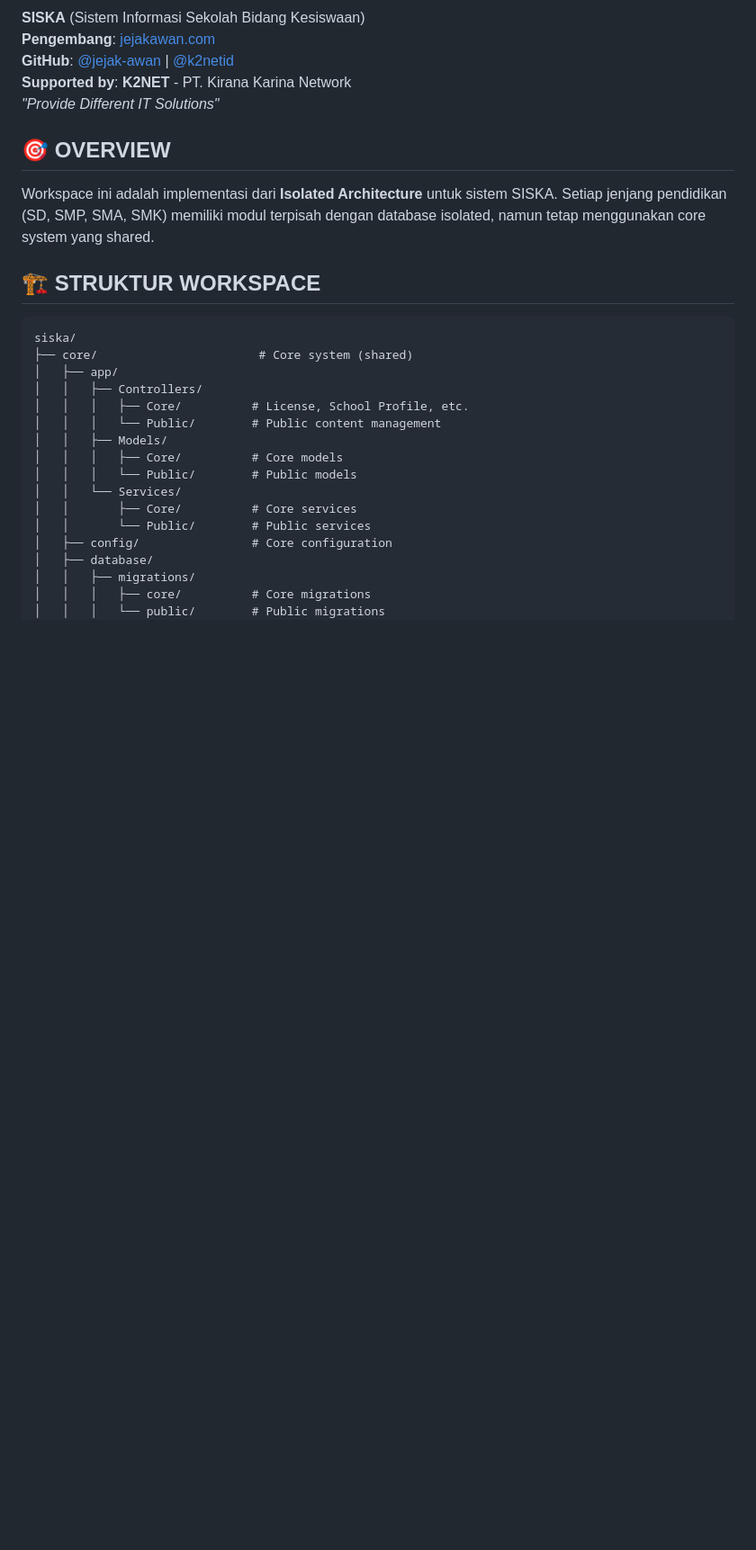
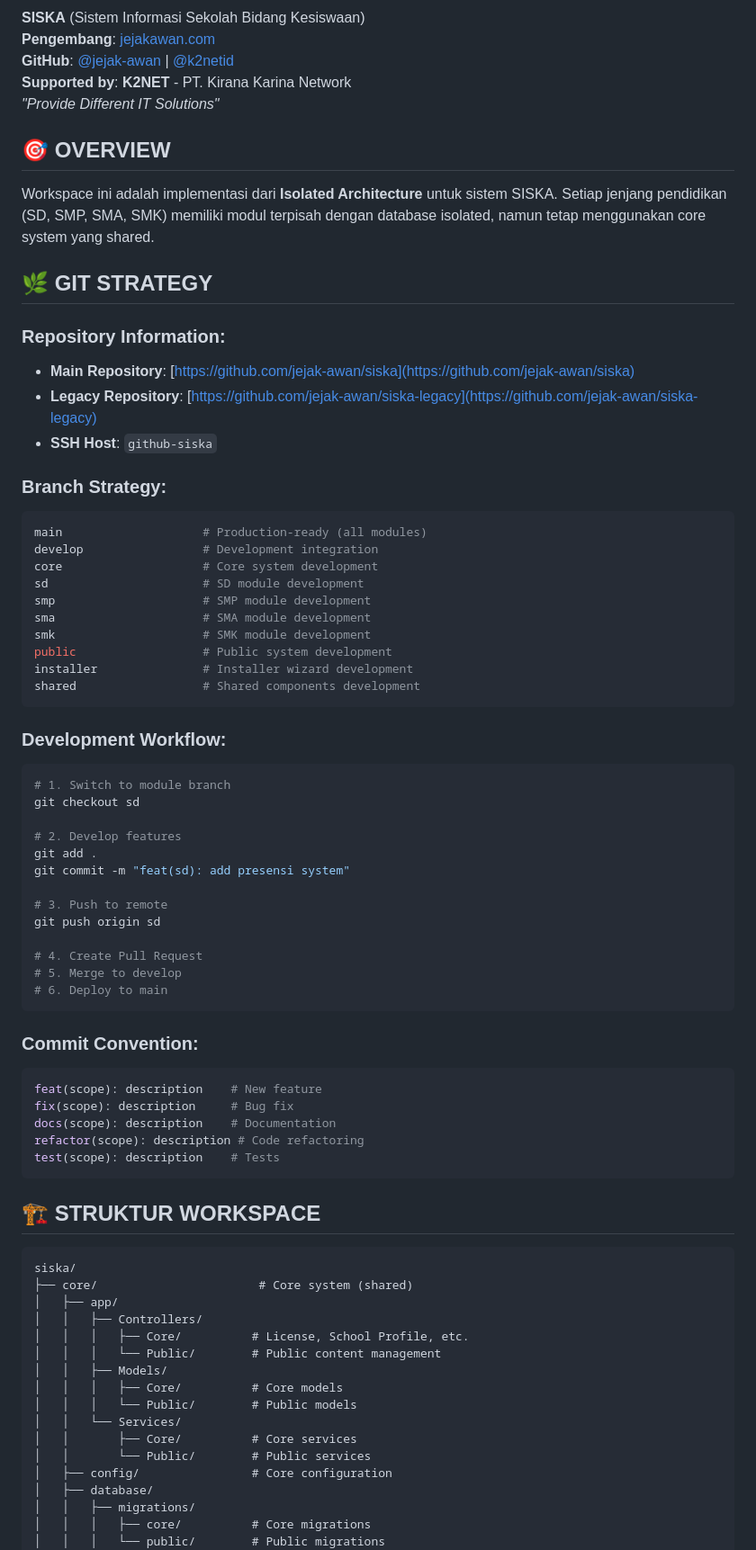
Before and after one commit to jejak-awan/siska, a Markdown page: README.md, the part around the change. Shown: that part at 90% size. Drawn GitHub-style; blank space fills up the shorter version.

Commit message:
docs: add Git Strategy section to README
- Add repository information and links
- Document branch strategy per jenjang
- Include development workflow examples
- Add commit message conventions
- Ensure consistent Git workflow across all agents

````diff
--- a/README.md
+++ b/README.md
@@ -11,6 +11,53 @@
 ## 🎯 **OVERVIEW**
 
 Workspace ini adalah implementasi dari **Isolated Architecture** untuk sistem SISKA. Setiap jenjang pendidikan (SD, SMP, SMA, SMK) memiliki modul terpisah dengan database isolated, namun tetap menggunakan core system yang shared.
+
+## 🌿 **GIT STRATEGY**
+
+### **Repository Information:**
+- **Main Repository**: [https://github.com/jejak-awan/siska](https://github.com/jejak-awan/siska)
+- **Legacy Repository**: [https://github.com/jejak-awan/siska-legacy](https://github.com/jejak-awan/siska-legacy)
+- **SSH Host**: `github-siska`
+
+### **Branch Strategy:**
+```bash
+main                    # Production-ready (all modules)
+develop                 # Development integration
+core                    # Core system development
+sd                      # SD module development
+smp                     # SMP module development
+sma                     # SMA module development
+smk                     # SMK module development
+public                  # Public system development
+installer               # Installer wizard development
+shared                  # Shared components development
+```
+
+### **Development Workflow:**
+```bash
+# 1. Switch to module branch
+git checkout sd
+
+# 2. Develop features
+git add .
+git commit -m "feat(sd): add presensi system"
+
+# 3. Push to remote
+git push origin sd
+
+# 4. Create Pull Request
+# 5. Merge to develop
+# 6. Deploy to main
+```
+
+### **Commit Convention:**
+```bash
+feat(scope): description    # New feature
+fix(scope): description     # Bug fix
+docs(scope): description    # Documentation
+refactor(scope): description # Code refactoring
+test(scope): description    # Tests
+```
 
 ## 🏗️ **STRUKTUR WORKSPACE**
 
````
